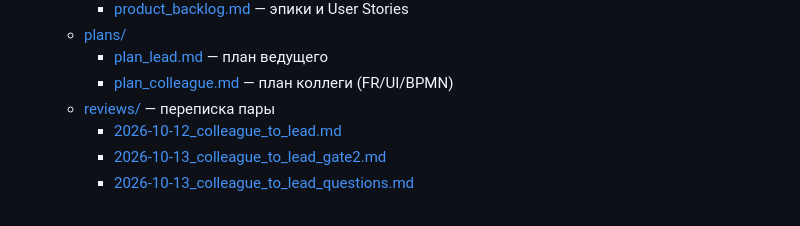
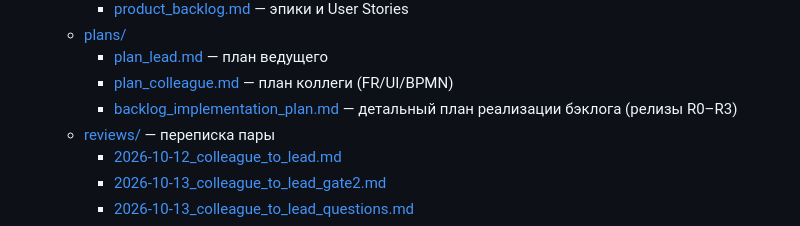
Before and after one commit to igorvolk1961/water_checker, a Markdown page: README.md, the part around the change. Rendered like a GitHub page.

Commit message:
Add detailed backlog implementation plan (releases R0-R3, per-epic tasks, milestones); link in README

```diff
--- a/README.md
+++ b/README.md
@@ -59,6 +59,7 @@
   - [plans/](docs/system_analysis/plans/)
     - [plan_lead.md](docs/system_analysis/plans/plan_lead.md) — план ведущего
     - [plan_colleague.md](docs/system_analysis/plans/plan_colleague.md) — план коллеги (FR/UI/BPMN)
+    - [backlog_implementation_plan.md](docs/system_analysis/plans/backlog_implementation_plan.md) — детальный план реализации бэклога (релизы R0–R3)
   - [reviews/](docs/system_analysis/reviews/) — переписка пары
     - [2026-10-12_colleague_to_lead.md](docs/system_analysis/reviews/2026-10-12_colleague_to_lead.md)
     - [2026-10-13_colleague_to_lead_gate2.md](docs/system_analysis/reviews/2026-10-13_colleague_to_lead_gate2.md)
```
Also changed, not shown: docs/system_analysis/change_log.md (+1 -0 lines), 1 other file.
